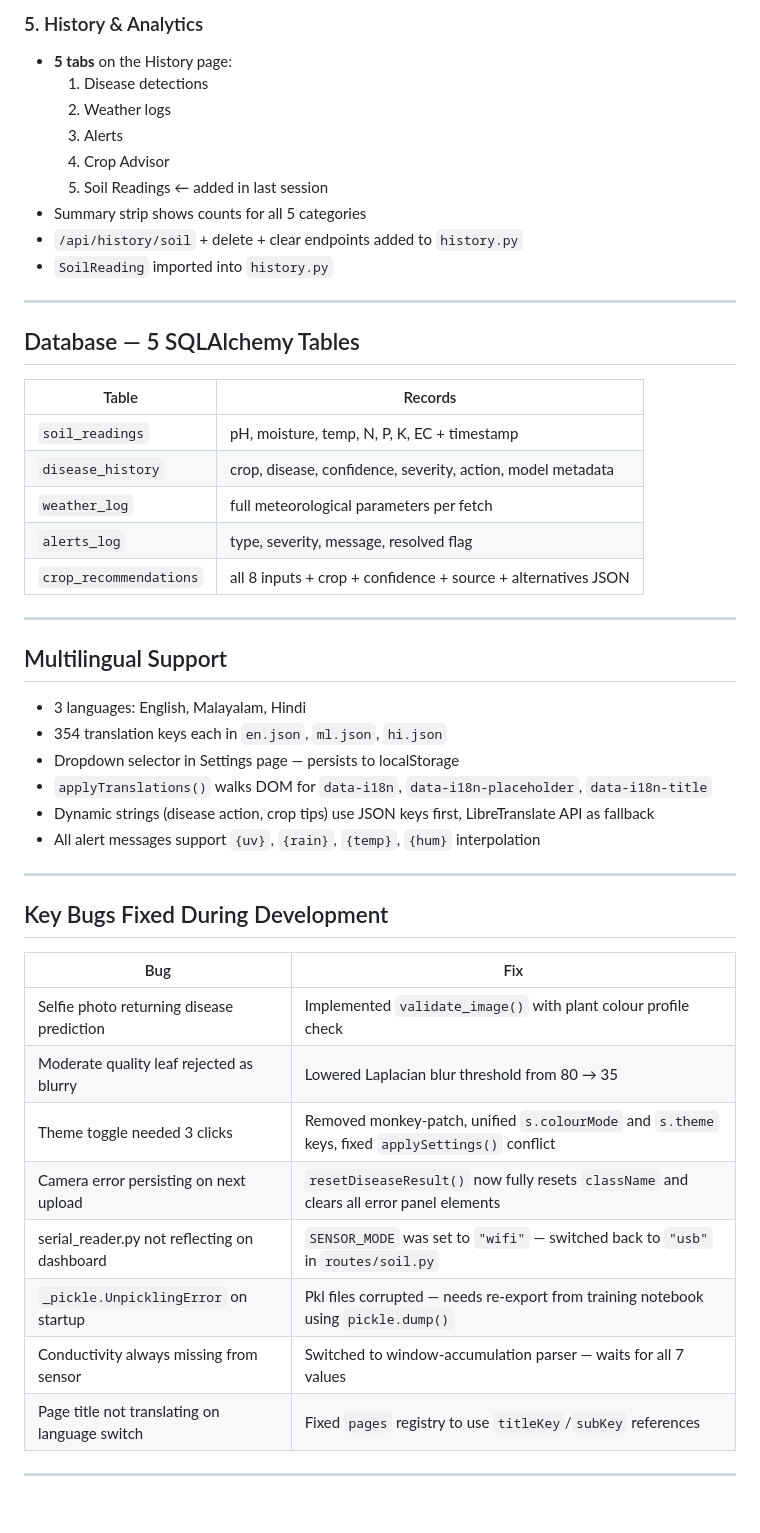
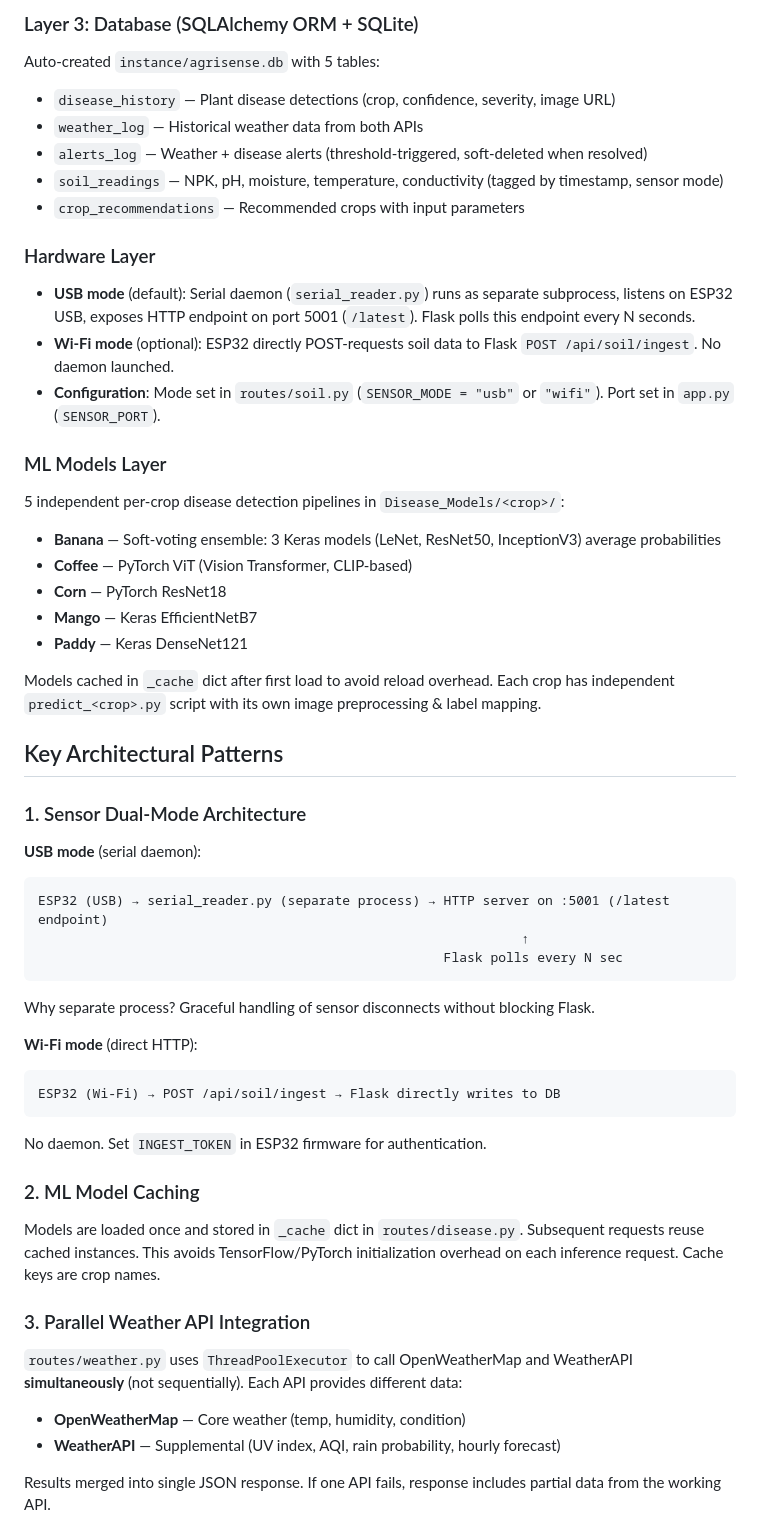
Before and after one commit to adithyak0604/AgriSense, a Markdown page: readme.md, the part around one of its changes. Rendered like a GitHub page; blank space fills up the shorter version.

````diff
--- a/readme.md
+++ b/readme.md
@@ -62,51 +48,51 @@
 
-### 5. History & Analytics
-- **5 tabs** on the History page:
-  1. Disease detections
-  2. Weather logs
-  3. Alerts
-  4. Crop Advisor
-  5. Soil Readings ← added in last session
-- Summary strip shows counts for all 5 categories
-- `/api/history/soil` + delete + clear endpoints added to `history.py`
-- `SoilReading` imported into `history.py`
+### Layer 3: Database (SQLAlchemy ORM + SQLite)
+Auto-created `instance/agrisense.db` with 5 tables:
+- `disease_history` — Plant disease detections (crop, confidence, severity, image URL)
+- `weather_log` — Historical weather data from both APIs
+- `alerts_log` — Weather + disease alerts (threshold-triggered, soft-deleted when resolved)
+- `soil_readings` — NPK, pH, moisture, temperature, conductivity (tagged by timestamp, sensor mode)
+- `crop_recommendations` — Recommended crops with input parameters
 
----
+### Hardware Layer
+- **USB mode** (default): Serial daemon (`serial_reader.py`) runs as separate subprocess, listens on ESP32 USB, exposes HTTP endpoint on port 5001 (`/latest`). Flask polls this endpoint every N seconds.
+- **Wi-Fi mode** (optional): ESP32 directly POST-requests soil data to Flask `POST /api/soil/ingest`. No daemon launched.
+- **Configuration**: Mode set in `routes/soil.py` (`SENSOR_MODE = "usb"` or `"wifi"`). Port set in `app.py` (`SENSOR_PORT`).
 
-## Database — 5 SQLAlchemy Tables
+### ML Models Layer
+5 independent per-crop disease detection pipelines in `Disease_Models/<crop>/`:
+- **Banana** — Soft-voting ensemble: 3 Keras models (LeNet, ResNet50, InceptionV3) average probabilities
+- **Coffee** — PyTorch ViT (Vision Transformer, CLIP-based)
+- **Corn** — PyTorch ResNet18
+- **Mango** — Keras EfficientNetB7
+- **Paddy** — Keras DenseNet121
 
-| Table | Records |
-|---|---|
-| `soil_readings` | pH, moisture, temp, N, P, K, EC + timestamp |
-| `disease_history` | crop, disease, confidence, severity, action, model metadata |
-| `weather_log` | full meteorological parameters per fetch |
-| `alerts_log` | type, severity, message, resolved flag |
-| `crop_recommendations` | all 8 inputs + crop + confidence + source + alternatives JSON |
+Models cached in `_cache` dict after first load to avoid reload overhead. Each crop has independent `predict_<crop>.py` script with its own image preprocessing & label mapping.
 
----
+## Key Architectural Patterns
 
-## Multilingual Support
-- 3 languages: English, Malayalam, Hindi
-- 354 translation keys each in `en.json`, `ml.json`, `hi.json`
-- Dropdown selector in Settings page — persists to localStorage
-- `applyTranslations()` walks DOM for `data-i18n`, `data-i18n-placeholder`, `data-i18n-title`
-- Dynamic strings (disease action, crop tips) use JSON keys first, LibreTranslate API as fallback
-- All alert messages support `{uv}`, `{rain}`, `{temp}`, `{hum}` interpolation
+### 1. Sensor Dual-Mode Architecture
+**USB mode** (serial daemon):
+```
+ESP32 (USB) → serial_reader.py (separate process) → HTTP server on :5001 (/latest endpoint)
+                                                              ↑
+                                                    Flask polls every N sec
+```
+Why separate process? Graceful handling of sensor disconnects without blocking Flask.
 
----
+**Wi-Fi mode** (direct HTTP):
+```
+ESP32 (Wi-Fi) → POST /api/soil/ingest → Flask directly writes to DB
+```
+No daemon. Set `INGEST_TOKEN` in ESP32 firmware for authentication.
 
-## Key Bugs Fixed During Development
+### 2. ML Model Caching
+Models are loaded once and stored in `_cache` dict in `routes/disease.py`. Subsequent requests reuse cached instances. This avoids TensorFlow/PyTorch initialization overhead on each inference request. Cache keys are crop names.
 
-| Bug | Fix |
-|---|---|
-| Selfie photo returning disease prediction | Implemented `validate_image()` with plant colour profile check |
-| Moderate quality leaf rejected as blurry | Lowered Laplacian blur threshold from 80 → 35 |
-| Theme toggle needed 3 clicks | Removed monkey-patch, unified `s.colourMode` and `s.theme` keys, fixed `applySettings()` conflict |
-| Camera error persisting on next upload | `resetDiseaseResult()` now fully resets `className` and clears all error panel elements |
-| serial_reader.py not reflecting on dashboard | `SENSOR_MODE` was set to `"wifi"` — switched back to `"usb"` in `routes/soil.py` |
-| `_pickle.UnpicklingError` on startup | Pkl files corrupted — needs re-export from training notebook using `pickle.dump()` |
-| Conductivity always missing from sensor | Switched to window-accumulation parser — waits for all 7 values |
-| Page title not translating on language switch | Fixed `pages` registry to use `titleKey`/`subKey` references |
+### 3. Parallel Weather API Integration
+`routes/weather.py` uses `ThreadPoolExecutor` to call OpenWeatherMap and WeatherAPI **simultaneously** (not sequentially). Each API provides different data:
+- **OpenWeatherMap** — Core weather (temp, humidity, condition)
+- **WeatherAPI** — Supplemental (UV index, AQI, rain probability, hourly forecast)
 
----
+Results merged into single JSON response. If one API fails, response includes partial data from the working API.
 
````
Also changed, not shown: other parts of readme.md (+161 -140 lines).
